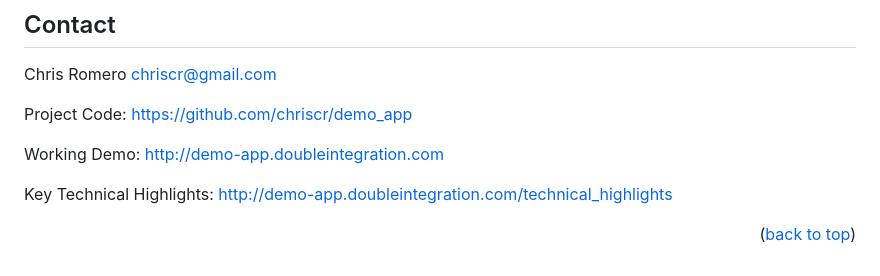
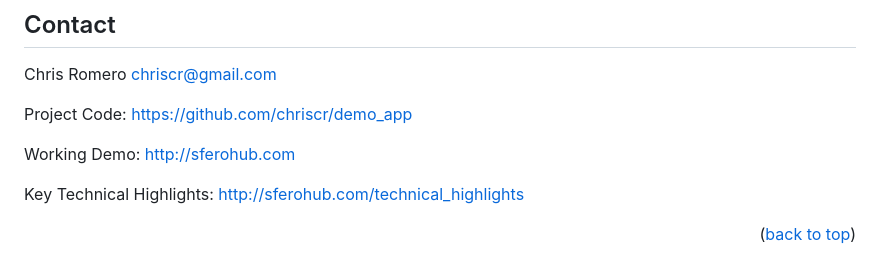
Before and after one commit to chriscr/demo_app, a Markdown page: README.md, the part around the change. Rendered like a GitHub page.

```diff
--- a/README.md
+++ b/README.md
@@ -231,9 +231,9 @@ Chris Romero chriscr@gmail.com
 
 Project Code: [https://github.com/chriscr/demo_app](https://github.com/chriscr/demo_app)
 
-Working Demo: [http://demo-app.doubleintegration.com](http://dsferohub.com)
+Working Demo: [http://sferohub.com](http://dsferohub.com)
 
-Key Technical Highlights: [http://demo-app.doubleintegration.com/technical_highlights](http://sferohub.com/technical_highlights)
+Key Technical Highlights: [http://sferohub.com/technical_highlights](http://sferohub.com/technical_highlights)
 
 <p align="right">(<a href="#readme-top">back to top</a>)</p>
 
```
